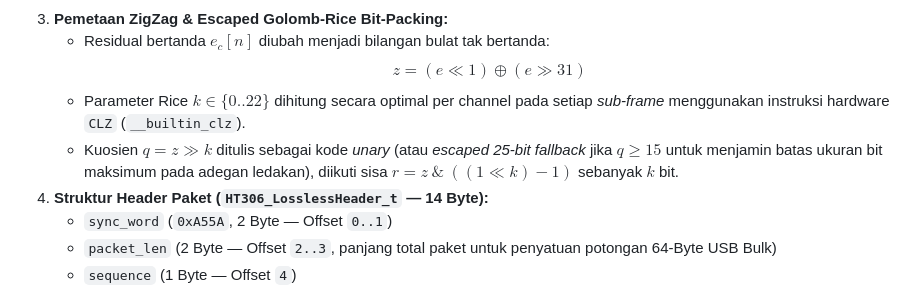
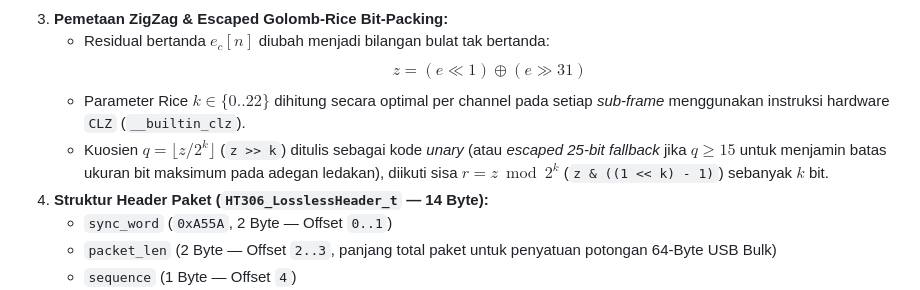
Before and after one commit to aan-andiyanaS/LG-HT306-Direct-I2S-5.1-7.1-Lossless-96kHz-USB-Bridge, a Markdown page: docs/PRD_Pico_HT306_96kHz_Lossless.md, the part around the change. Drawn GitHub-style.

```diff
--- a/docs/PRD_Pico_HT306_96kHz_Lossless.md
+++ b/docs/PRD_Pico_HT306_96kHz_Lossless.md
@@ -45,7 +45,7 @@ Sistem ini dirancang untuk menembus batas *bandwidth* fisik USB Full-Speed (`12
    * Residual bertanda $e_c[n]$ diubah menjadi bilangan bulat tak bertanda:
      $$z = (e \ll 1) \oplus (e \gg 31)$$
    * Parameter Rice $k \in \{0..22\}$ dihitung secara optimal per channel pada setiap *sub-frame* menggunakan instruksi hardware `CLZ` (`__builtin_clz`).
-   * Kuosien $q = z \gg k$ ditulis sebagai kode *unary* (atau *escaped 25-bit fallback* jika $q \ge 15$ untuk menjamin batas ukuran bit maksimum pada adegan ledakan), diikuti sisa $r = z \ \& \ ((1 \ll k) - 1)$ sebanyak $k$ bit.
+   * Kuosien $q = \lfloor z / 2^k \rfloor$ (`z >> k`) ditulis sebagai kode *unary* (atau *escaped 25-bit fallback* jika $q \ge 15$ untuk menjamin batas ukuran bit maksimum pada adegan ledakan), diikuti sisa $r = z \bmod 2^k$ (`z & ((1 << k) - 1)`) sebanyak $k$ bit.
 4. **Struktur Header Paket (`HT306_LosslessHeader_t` — 14 Byte):**
    * `sync_word` (`0xA55A`, 2 Byte — Offset `0..1`)
    * `packet_len` (2 Byte — Offset `2..3`, panjang total paket untuk penyatuan potongan 64-Byte USB Bulk)
```
Also changed, not shown: README.md (+27 -9 lines).
